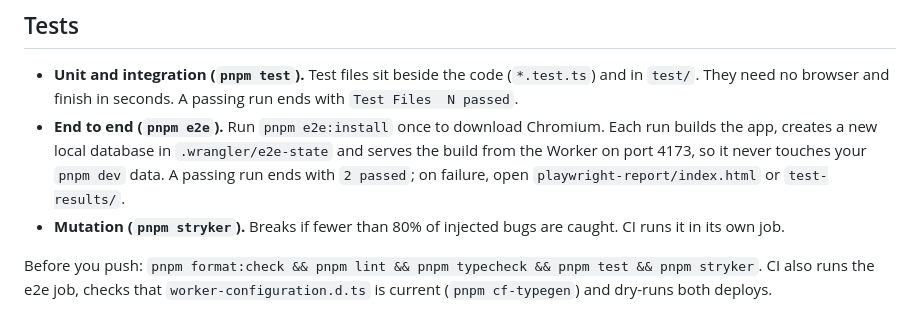
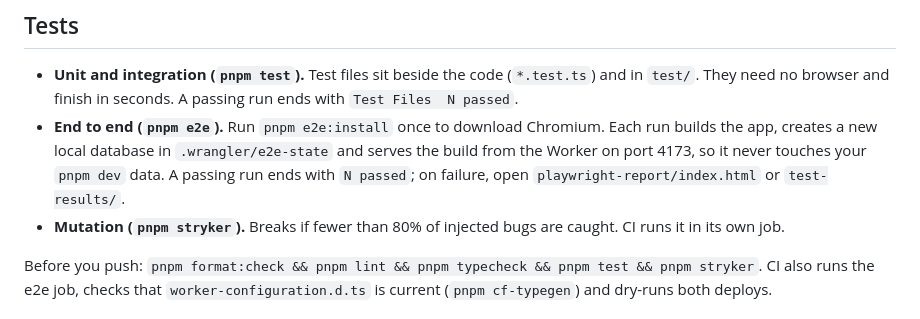
Before and after one commit to ebh/andthen, a Markdown page: README.md, the part around the change. Drawn GitHub-style.

Commit message:
Stop the README quoting an e2e test count
The count was already wrong (2 against 28 tests) and would drift again.
Match the unit test line, which says N.

```diff
--- a/README.md
+++ b/README.md
@@ -57,7 +57,7 @@ Local data lives in `.wrangler/state`; delete that folder to start clean. Copy `
 ## Tests
 
 - **Unit and integration (`pnpm test`).** Test files sit beside the code (`*.test.ts`) and in `test/`. They need no browser and finish in seconds. A passing run ends with `Test Files  N passed`.
-- **End to end (`pnpm e2e`).** Run `pnpm e2e:install` once to download Chromium. Each run builds the app, creates a new local database in `.wrangler/e2e-state` and serves the build from the Worker on port 4173, so it never touches your `pnpm dev` data. A passing run ends with `2 passed`; on failure, open `playwright-report/index.html` or `test-results/`.
+- **End to end (`pnpm e2e`).** Run `pnpm e2e:install` once to download Chromium. Each run builds the app, creates a new local database in `.wrangler/e2e-state` and serves the build from the Worker on port 4173, so it never touches your `pnpm dev` data. A passing run ends with `N passed`; on failure, open `playwright-report/index.html` or `test-results/`.
 - **Mutation (`pnpm stryker`).** Breaks if fewer than 80% of injected bugs are caught. CI runs it in its own job.
 
 Before you push: `pnpm format:check && pnpm lint && pnpm typecheck && pnpm test && pnpm stryker`. CI also runs the e2e job, checks that `worker-configuration.d.ts` is current (`pnpm cf-typegen`) and dry-runs both deploys.
```
